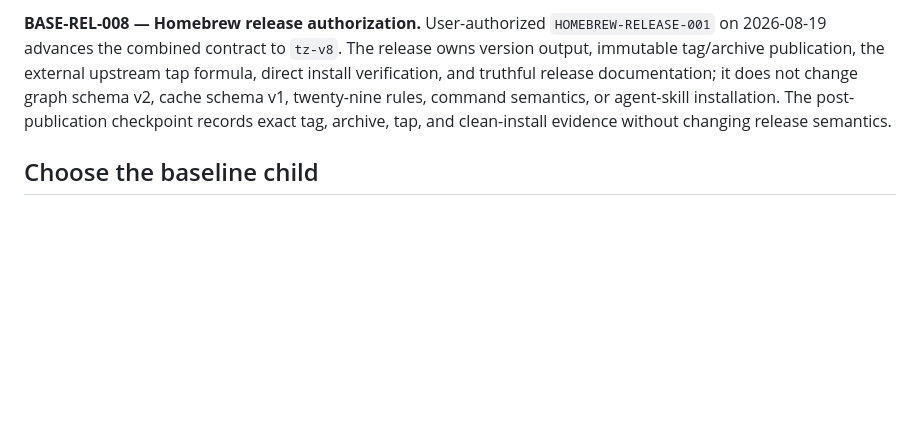
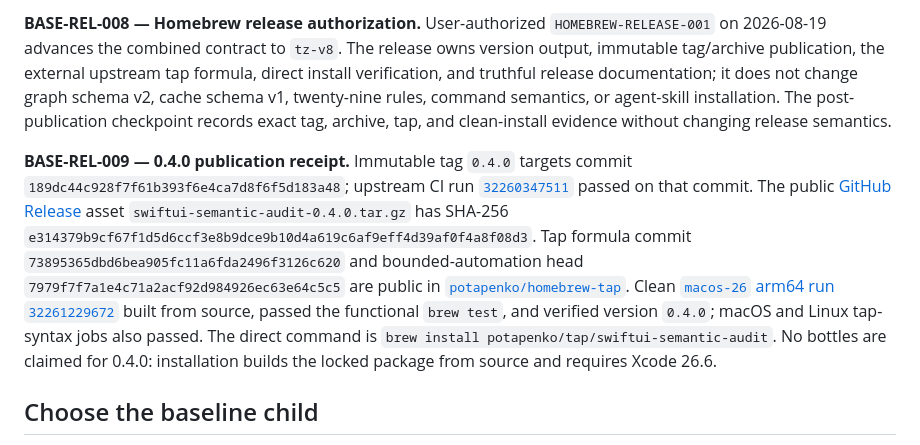
Before and after one commit to potapenko/swiftui-semantic-audit, a Markdown page: docs/specs/release-baseline.md, the part around the change. GitHub-like rendering; blank space fills up the shorter version.

Commit message:
Record 0.4.0 publication receipt

```diff
--- a/docs/specs/release-baseline.md
+++ b/docs/specs/release-baseline.md
@@ -27,6 +27,8 @@ Contract epoch: `tz-v8`
 
 **BASE-REL-008 — Homebrew release authorization.** User-authorized `HOMEBREW-RELEASE-001` on 2026-08-19 advances the combined contract to `tz-v8`. The release owns version output, immutable tag/archive publication, the external upstream tap formula, direct install verification, and truthful release documentation; it does not change graph schema v2, cache schema v1, twenty-nine rules, command semantics, or agent-skill installation. The post-publication checkpoint records exact tag, archive, tap, and clean-install evidence without changing release semantics.
 
+**BASE-REL-009 — 0.4.0 publication receipt.** Immutable tag `0.4.0` targets commit `189dc44c928f7f61b393f6e4ca7d8f6f5d183a48`; upstream CI run [`32260347511`](https://github.com/potapenko/swiftui-semantic-audit/actions/runs/32260347511) passed on that commit. The public [GitHub Release](https://github.com/potapenko/swiftui-semantic-audit/releases/tag/0.4.0) asset `swiftui-semantic-audit-0.4.0.tar.gz` has SHA-256 `e314379b9cf67f1d5d6ccf3e8b9dce9b10d4a619c6af9eff4d39af0f4a8f08d3`. Tap formula commit `73895365dbd6bea905fc11a6fda2496f3126c620` and bounded-automation head `7979f7f7a1e4c71a2acf92d984926ec63e64c5c5` are public in [`potapenko/homebrew-tap`](https://github.com/potapenko/homebrew-tap). Clean [`macos-26` arm64 run `32261229672`](https://github.com/potapenko/homebrew-tap/actions/runs/32261229672) built from source, passed the functional `brew test`, and verified version `0.4.0`; macOS and Linux tap-syntax jobs also passed. The direct command is `brew install potapenko/tap/swiftui-semantic-audit`. No bottles are claimed for 0.4.0: installation builds the locked package from source and requires Xcode 26.6.
+
 ## Choose the baseline child
 
 - [Platform, Dependencies, and Milestones](release-baseline/platform-and-milestones.md) — toolchain/dependency pins and accepted P1–P13 capability evidence.
```
